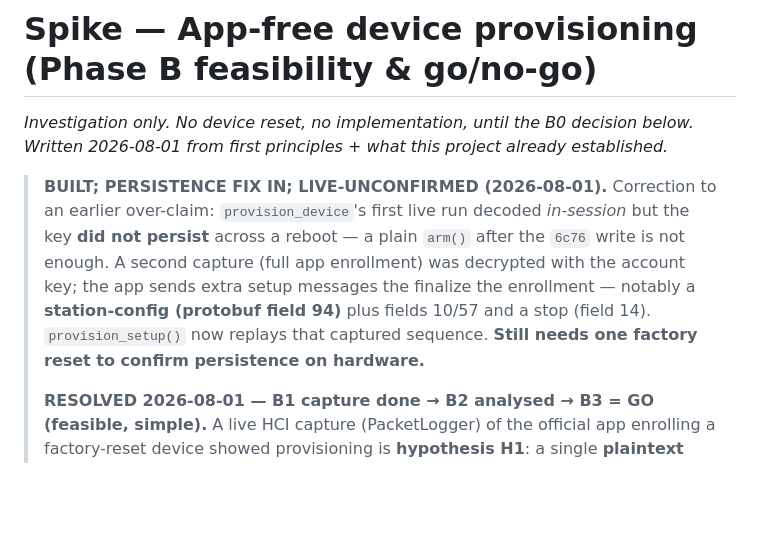
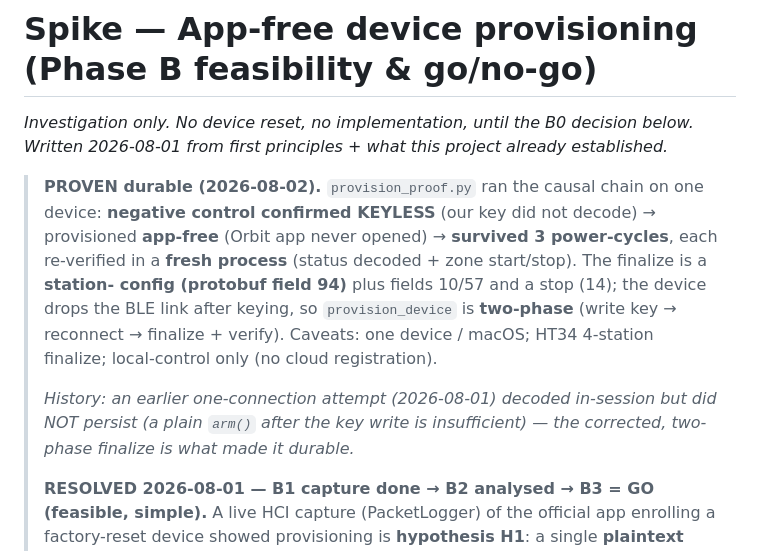
Before and after one commit to evanscastonguay/bhyve-xd-ble, a Markdown page: SPIKE_provisioning.md, the part around the change. GitHub-like rendering; blank space fills up the shorter version.

```diff
--- a/SPIKE_provisioning.md
+++ b/SPIKE_provisioning.md
@@ -3,14 +3,18 @@
 _Investigation only. No device reset, no implementation, until the B0 decision below.
 Written 2026-08-01 from first principles + what this project already established._
 
-> **BUILT; PERSISTENCE FIX IN; LIVE-UNCONFIRMED (2026-08-01).** Correction to an earlier
-> over-claim: `provision_device`'s first live run decoded *in-session* but the key **did
-> not persist** across a reboot — a plain `arm()` after the `6c76` write is not enough.
-> A second capture (full app enrollment) was decrypted with the account key; the app
-> sends extra setup messages the finalize the enrollment — notably a **station-config
-> (protobuf field 94)** plus fields 10/57 and a stop (field 14). `provision_setup()` now
-> replays that captured sequence. **Still needs one factory reset to confirm persistence
-> on hardware.**
+> **PROVEN durable (2026-08-02).** `provision_proof.py` ran the causal chain on one
+> device: **negative control confirmed KEYLESS** (our key did not decode) → provisioned
+> **app-free** (Orbit app never opened) → **survived 3 power-cycles**, each re-verified in
+> a **fresh process** (status decoded + zone start/stop). The finalize is a **station-
+> config (protobuf field 94)** plus fields 10/57 and a stop (14); the device drops the BLE
+> link after keying, so `provision_device` is **two-phase** (write key → reconnect →
+> finalize + verify). Caveats: one device / macOS; HT34 4-station finalize; local-control
+> only (no cloud registration).
+>
+> _History: an earlier one-connection attempt (2026-08-01) decoded in-session but did NOT
+> persist (a plain `arm()` after the key write is insufficient) — the corrected, two-phase
+> finalize is what made it durable._
 >
 > **RESOLVED 2026-08-01 — B1 capture done → B2 analysed → B3 = GO (feasible, simple).**
 > A live HCI capture (PacketLogger) of the official app enrolling a factory-reset device
```
Also changed, not shown: PROJECT_STATUS.md (+15 -13 lines).
